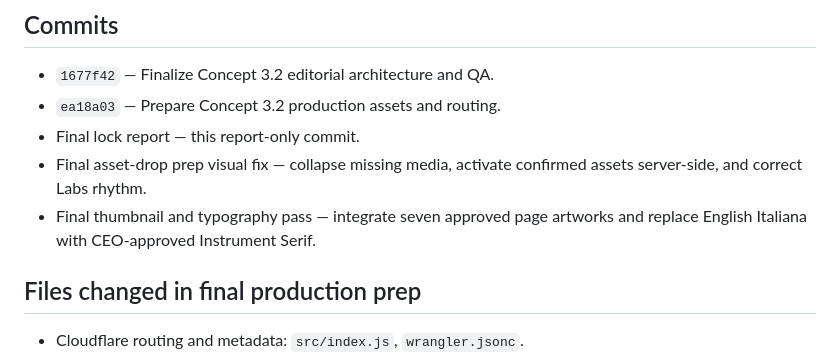
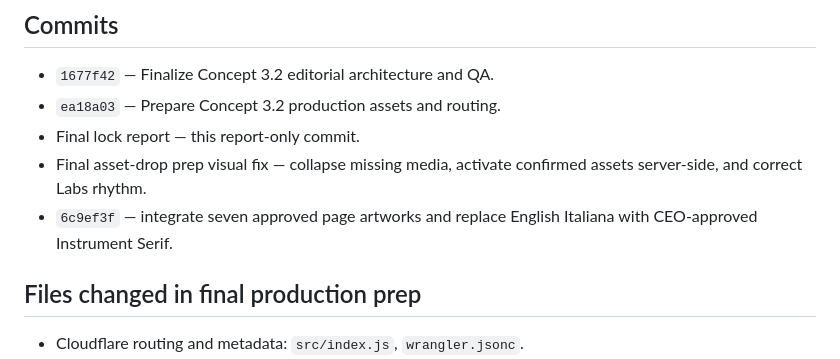
Before and after one commit to altonnguyen/brand-here-website-repo, a Markdown page: qa/BH-TASK-20260831-020/FINALIZATION-REPORT.md, the part around the change. GitHub-like rendering.

Commit message:
Record final thumbnail and typography QA

```diff
--- a/qa/BH-TASK-20260831-020/FINALIZATION-REPORT.md
+++ b/qa/BH-TASK-20260831-020/FINALIZATION-REPORT.md
@@ -13,7 +13,7 @@ Date: 2026-08-31
 - `ea18a03` — Prepare Concept 3.2 production assets and routing.
 - Final lock report — this report-only commit.
 - Final asset-drop prep visual fix — collapse missing media, activate confirmed assets server-side, and correct Labs rhythm.
-- Final thumbnail and typography pass — integrate seven approved page artworks and replace English Italiana with CEO-approved Instrument Serif.
+- `6c9ef3f` — integrate seven approved page artworks and replace English Italiana with CEO-approved Instrument Serif.
 
 ## Files changed in final production prep
 
```
